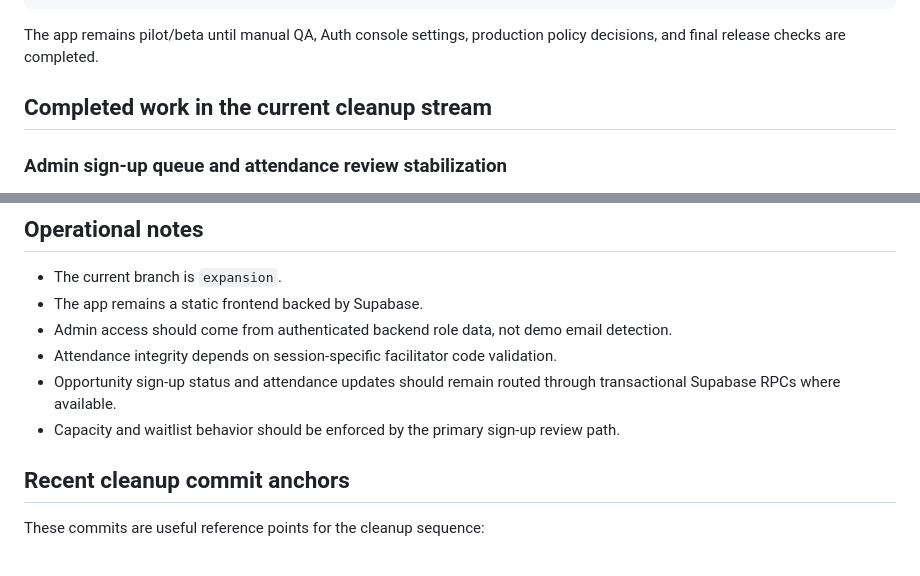
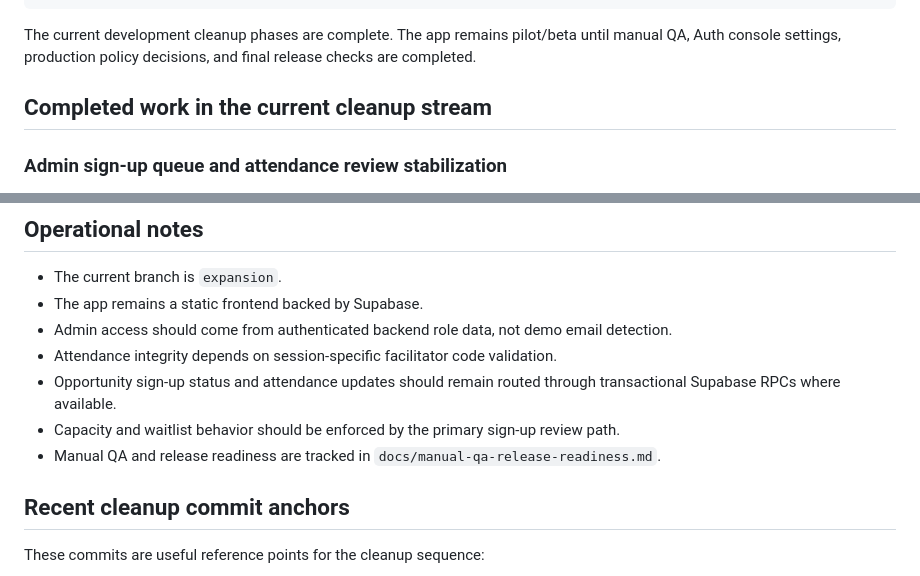
Before and after one commit to aqideh/mendakivolapp, a Markdown page: docs/development-roadmap.md, 2 parts joined by grey strips. GitHub-like rendering.

````diff
--- a/docs/development-roadmap.md
+++ b/docs/development-roadmap.md
@@ -31,7 +31,7 @@ Signed-in app dashboard
 → MENDAKIDataAccess / Supabase RPCs
 ```
 
-The app remains pilot/beta until manual QA, Auth console settings, production policy decisions, and final release checks are completed.
+The current development cleanup phases are complete. The app remains pilot/beta until manual QA, Auth console settings, production policy decisions, and final release checks are completed.
 
 ## Completed work in the current cleanup stream
 
@@ -248,6 +251,7 @@ Do not treat the app as production-complete until these are done:
 - Attendance integrity depends on session-specific facilitator code validation.
 - Opportunity sign-up status and attendance updates should remain routed through transactional Supabase RPCs where available.
 - Capacity and waitlist behavior should be enforced by the primary sign-up review path.
+- Manual QA and release readiness are tracked in `docs/manual-qa-release-readiness.md`.
 
 ## Recent cleanup commit anchors
 
````
Also changed, not shown: other parts of docs/development-roadmap.md (+18 -14 lines).
